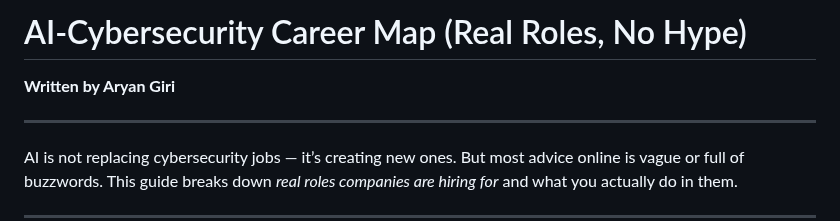
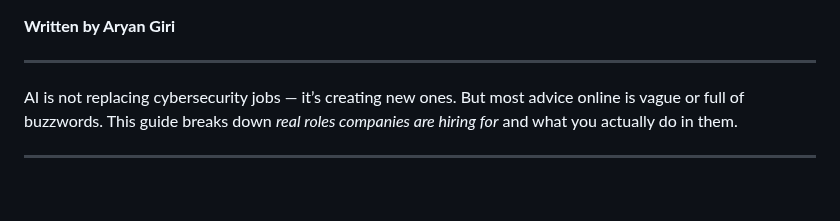
Before and after one commit to giriaryan694-a11y/AryterLog, a Markdown page: posts/ai-cybersecurity-career-map.md, the part around the change. Rendered like a GitHub page; blank space fills up the shorter version.

```diff
--- a/posts/ai-cybersecurity-career-map.md
+++ b/posts/ai-cybersecurity-career-map.md
@@ -1,4 +1,4 @@
-# AI-Cybersecurity Career Map (Real Roles, No Hype)
+
 
 **Written by Aryan Giri**
 
```
